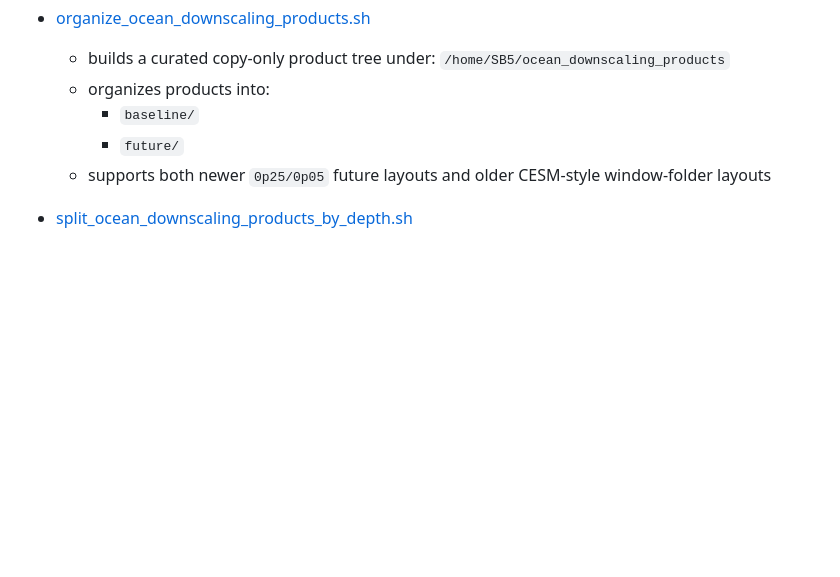
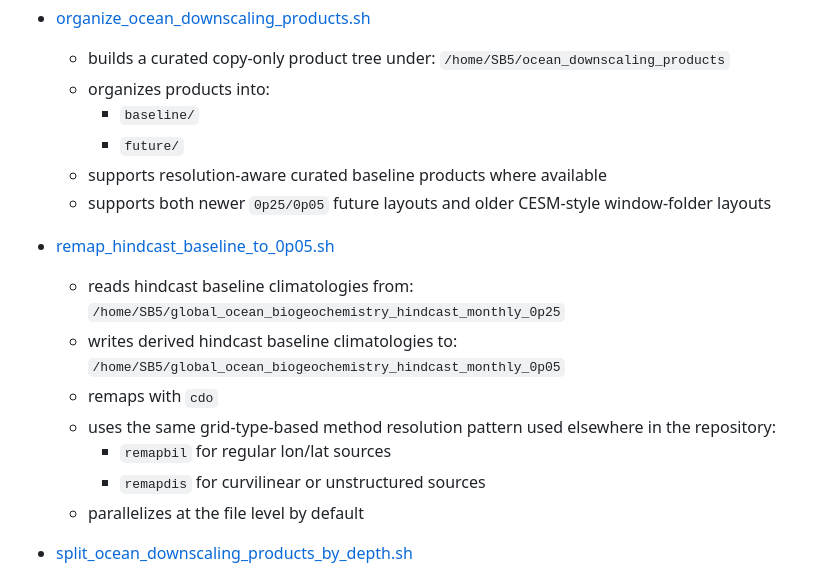
Before and after one commit to IsaakBM/cesmle-ocn-fetch, a Markdown page: README.md, the part around one of its changes. GitHub-like rendering; blank space fills up the shorter version.

```diff
--- a/README.md
+++ b/README.md
@@ -188,8 +190,21 @@ packaging/export/organization steps than as reusable scientific operators.
   - organizes products into:
     - `baseline/`
     - `future/`
+  - supports resolution-aware curated baseline products where available
   - supports both newer `0p25/0p05` future layouts and older CESM-style
     window-folder layouts
+
+- [remap_hindcast_baseline_to_0p05.sh](scripts/tools/remap_hindcast_baseline_to_0p05.sh)
+  - reads hindcast baseline climatologies from:
+    `/home/SB5/global_ocean_biogeochemistry_hindcast_monthly_0p25`
+  - writes derived hindcast baseline climatologies to:
+    `/home/SB5/global_ocean_biogeochemistry_hindcast_monthly_0p05`
+  - remaps with `cdo`
+  - uses the same grid-type-based method resolution pattern used elsewhere in
+    the repository:
+    - `remapbil` for regular lon/lat sources
+    - `remapdis` for curvilinear or unstructured sources
+  - parallelizes at the file level by default
 
 - [split_ocean_downscaling_products_by_depth.sh](scripts/tools/split_ocean_downscaling_products_by_depth.sh)
   - reads curated 3D products from:
```
Also changed, not shown: other parts of README.md (+42 -0 lines).
